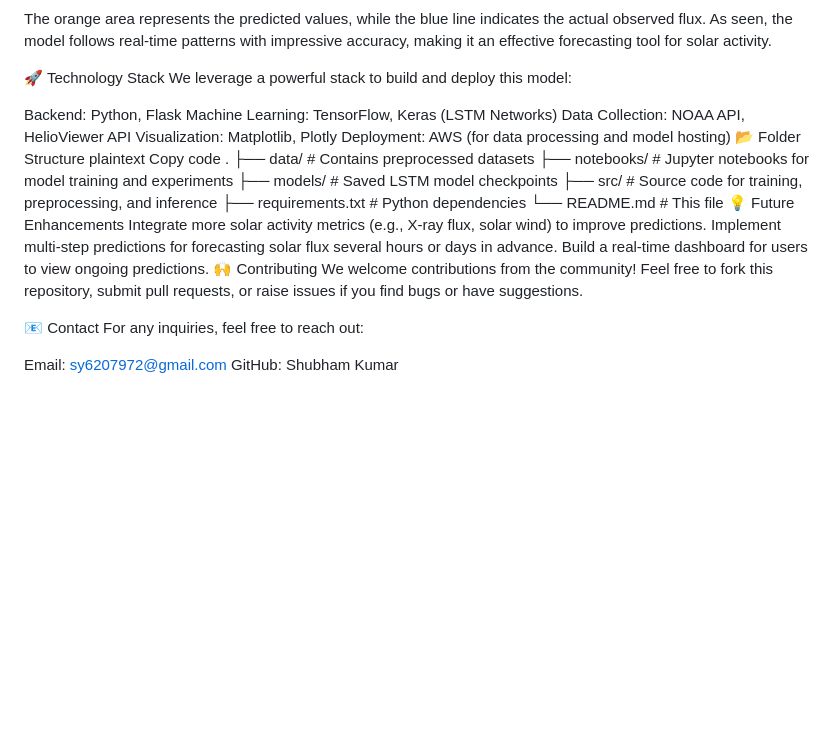
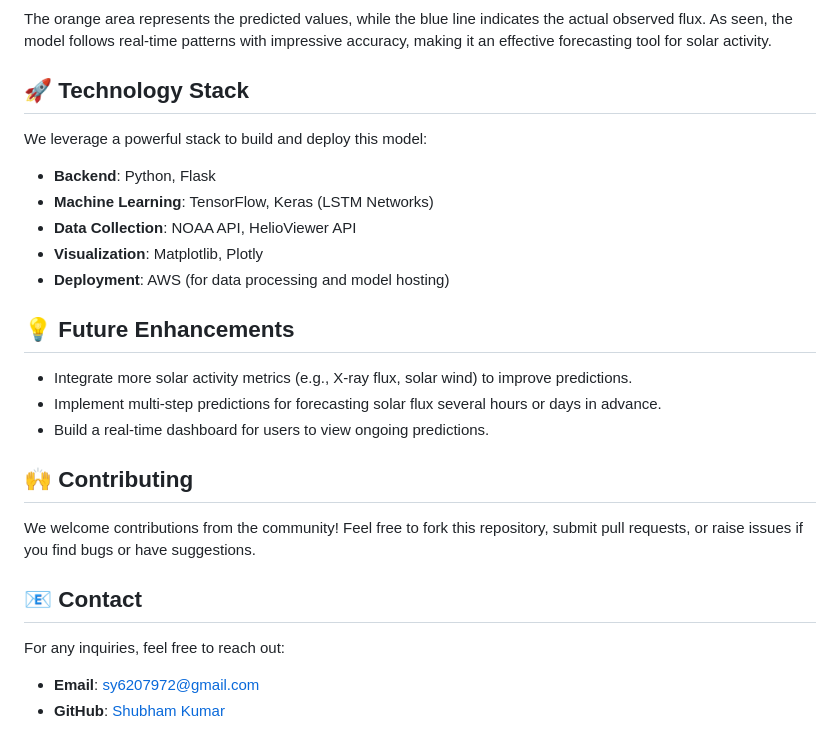
Before and after one commit to Shubham66020/hackthespace, a Markdown page: README.md, the part around one of its changes. Drawn GitHub-style; blank space fills up the shorter version.

```diff
--- a/README.md
+++ b/README.md
@@ -59,33 +77,30 @@ You can refer to the below plot for an example of the actual vs. predicted solar
 
 The orange area represents the predicted values, while the blue line indicates the actual observed flux. As seen, the model follows real-time patterns with impressive accuracy, making it an effective forecasting tool for solar activity.
 
-🚀 Technology Stack
+## 🚀 Technology Stack
+
 We leverage a powerful stack to build and deploy this model:
 
-Backend: Python, Flask
-Machine Learning: TensorFlow, Keras (LSTM Networks)
-Data Collection: NOAA API, HelioViewer API
-Visualization: Matplotlib, Plotly
-Deployment: AWS (for data processing and model hosting)
-📂 Folder Structure
-plaintext
-Copy code
-.
-├── data/                    # Contains preprocessed datasets
-├── notebooks/               # Jupyter notebooks for model training and experiments
-├── models/                  # Saved LSTM model checkpoints
-├── src/                     # Source code for training, preprocessing, and inference
-├── requirements.txt         # Python dependencies
-└── README.md                # This file
-💡 Future Enhancements
-Integrate more solar activity metrics (e.g., X-ray flux, solar wind) to improve predictions.
-Implement multi-step predictions for forecasting solar flux several hours or days in advance.
-Build a real-time dashboard for users to view ongoing predictions.
-🙌 Contributing
+- **Backend**: Python, Flask
+- **Machine Learning**: TensorFlow, Keras (LSTM Networks)
+- **Data Collection**: NOAA API, HelioViewer API
+- **Visualization**: Matplotlib, Plotly
+- **Deployment**: AWS (for data processing and model hosting)
+
+
+## 💡 Future Enhancements
+
+- Integrate more solar activity metrics (e.g., X-ray flux, solar wind) to improve predictions.
+- Implement multi-step predictions for forecasting solar flux several hours or days in advance.
+- Build a real-time dashboard for users to view ongoing predictions.
+
+## 🙌 Contributing
+
 We welcome contributions from the community! Feel free to fork this repository, submit pull requests, or raise issues if you find bugs or have suggestions.
 
-📧 Contact
+## 📧 Contact
+
 For any inquiries, feel free to reach out:
 
-Email: sy6207972@gmail.com
-GitHub: Shubham Kumar
+- **Email**: sy6207972@gmail.com
+- **GitHub**: [Shubham Kumar](https://github.com/your-github-username)
```
Also changed, not shown: other parts of README.md (+51 -33 lines).
